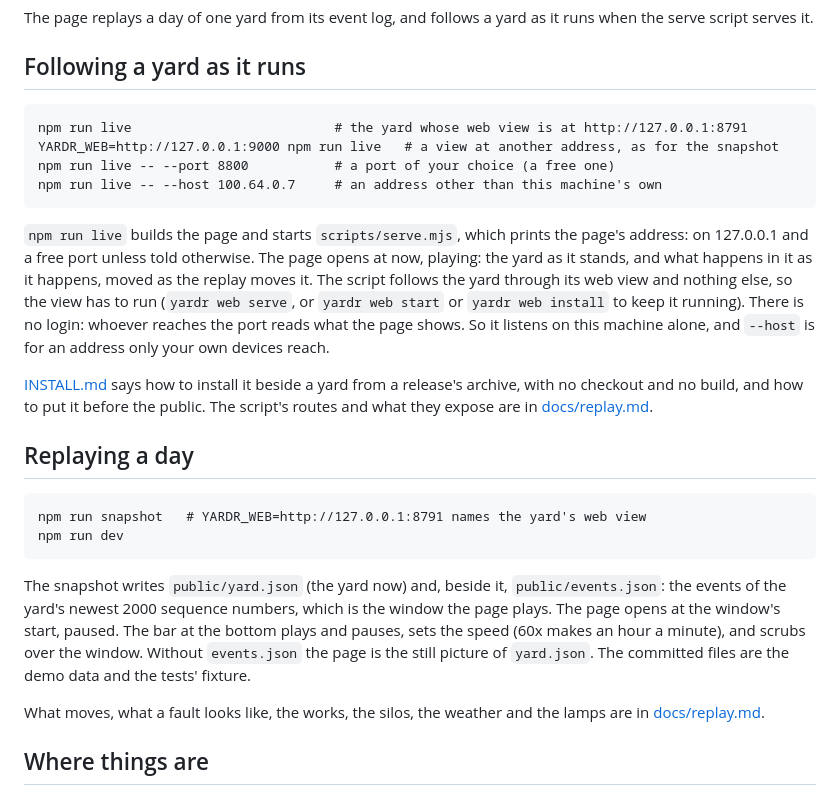
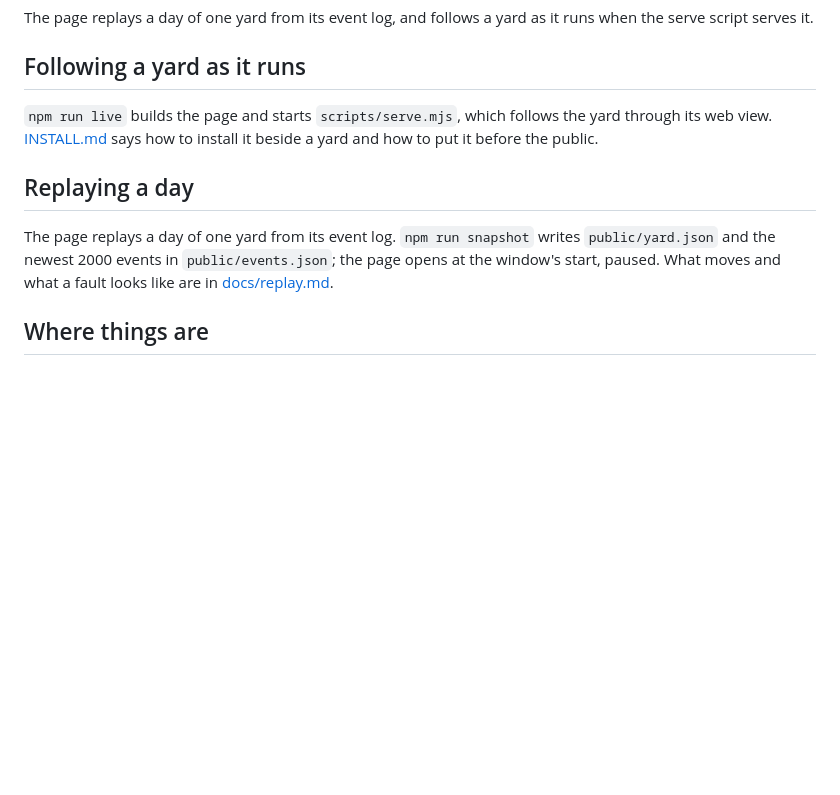
Before and after one commit to yardr-dev/signalbox, a Markdown page: README.md, the part around the change. Drawn GitHub-style; blank space fills up the shorter version.

Commit message:
review: shorten live and replay sections

```diff
--- a/README.md
+++ b/README.md
@@ -31,41 +31,17 @@ it runs when the serve script serves it.
 
 ## Following a yard as it runs
 
-    npm run live                          # the yard whose web view is at http://127.0.0.1:8791
-    YARDR_WEB=http://127.0.0.1:9000 npm run live   # a view at another address, as for the snapshot
-    npm run live -- --port 8800           # a port of your choice (a free one)
-    npm run live -- --host 100.64.0.7     # an address other than this machine's own
-
-`npm run live` builds the page and starts `scripts/serve.mjs`, which prints
-the page's address: on 127.0.0.1 and a free port unless told otherwise. The
-page opens at now, playing: the yard as it stands, and what happens in it as
-it happens, moved as the replay moves it. The script follows the yard through
-its web view and nothing else, so the view has to run (`yardr web serve`, or
-`yardr web start` or `yardr web install` to keep it running). There is no
-login: whoever reaches the port reads what the page shows. So it listens on
-this machine alone, and `--host` is for an address only your own devices
-reach.
-
-[INSTALL.md](INSTALL.md) says how to install it beside a yard from a
-release's archive, with no checkout and no build, and how to put it before
-the public. The script's routes and what they expose are in
-[docs/replay.md](docs/replay.md#following-a-yard-as-it-runs).
+`npm run live` builds the page and starts `scripts/serve.mjs`, which follows
+the yard through its web view. [INSTALL.md](INSTALL.md) says how to install
+it beside a yard and how to put it before the public.
 
 ## Replaying a day
 
-    npm run snapshot   # YARDR_WEB=http://127.0.0.1:8791 names the yard's web view
-    npm run dev
-
-The snapshot writes `public/yard.json` (the yard now) and, beside it,
-`public/events.json`: the events of the yard's newest 2000 sequence numbers,
-which is the window the page plays. The page opens at the window's start,
-paused. The bar at the bottom plays and pauses, sets the speed (60x makes an
-hour a minute), and scrubs over the window. Without `events.json` the page is
-the still picture of `yard.json`. The committed files are the demo data and
-the tests' fixture.
-
-What moves, what a fault looks like, the works, the silos, the weather and
-the lamps are in [docs/replay.md](docs/replay.md).
+The page replays a day of one yard from its event log. `npm run snapshot`
+writes `public/yard.json` and the newest 2000 events in
+`public/events.json`; the page opens at the window's start, paused. What
+moves and what a fault looks like are in
+[docs/replay.md](docs/replay.md).
 
 ## Where things are
 
```
